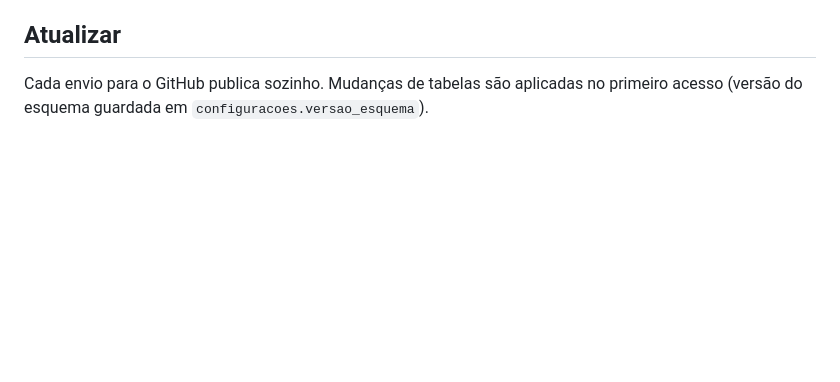
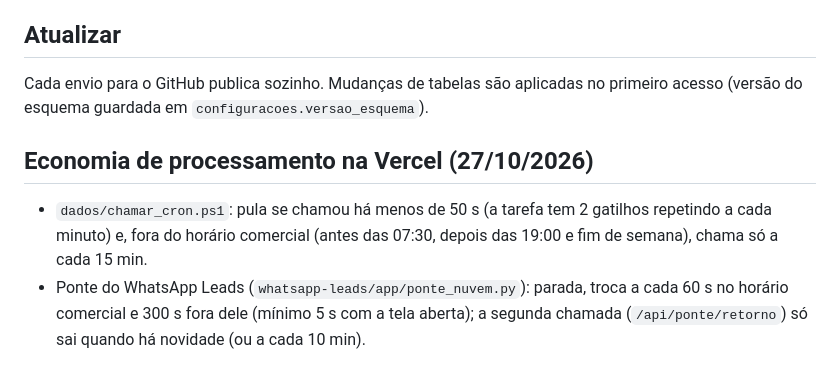
Before and after one commit to paulomscertificado/prospeccao-parceiros, a Markdown page: docs/deploy-vercel.md, the part around the change. Drawn GitHub-style; blank space fills up the shorter version.

Commit message:
Docs: economia de chamadas na Vercel (agendador e ponte)
Co-Authored-By: Claude Opus 5.5 <noreply@anthropic.com>

```diff
--- a/docs/deploy-vercel.md
+++ b/docs/deploy-vercel.md
@@ -144,3 +144,11 @@ Configurações > E-mail na nuvem (fica guardado criptografado no banco) > *Envi
 ## Atualizar
 Cada envio para o GitHub publica sozinho. Mudanças de tabelas são aplicadas no primeiro acesso (versão do
 esquema guardada em `configuracoes.versao_esquema`).
+
+## Economia de processamento na Vercel (27/10/2026)
+
+- `dados/chamar_cron.ps1`: pula se chamou há menos de 50 s (a tarefa tem 2 gatilhos repetindo a cada minuto) e,
+  fora do horário comercial (antes das 07:30, depois das 19:00 e fim de semana), chama só a cada 15 min.
+- Ponte do WhatsApp Leads (`whatsapp-leads/app/ponte_nuvem.py`): parada, troca a cada 60 s no horário comercial e
+  300 s fora dele (mínimo 5 s com a tela aberta); a segunda chamada (`/api/ponte/retorno`) só sai quando há novidade
+  (ou a cada 10 min).
```
